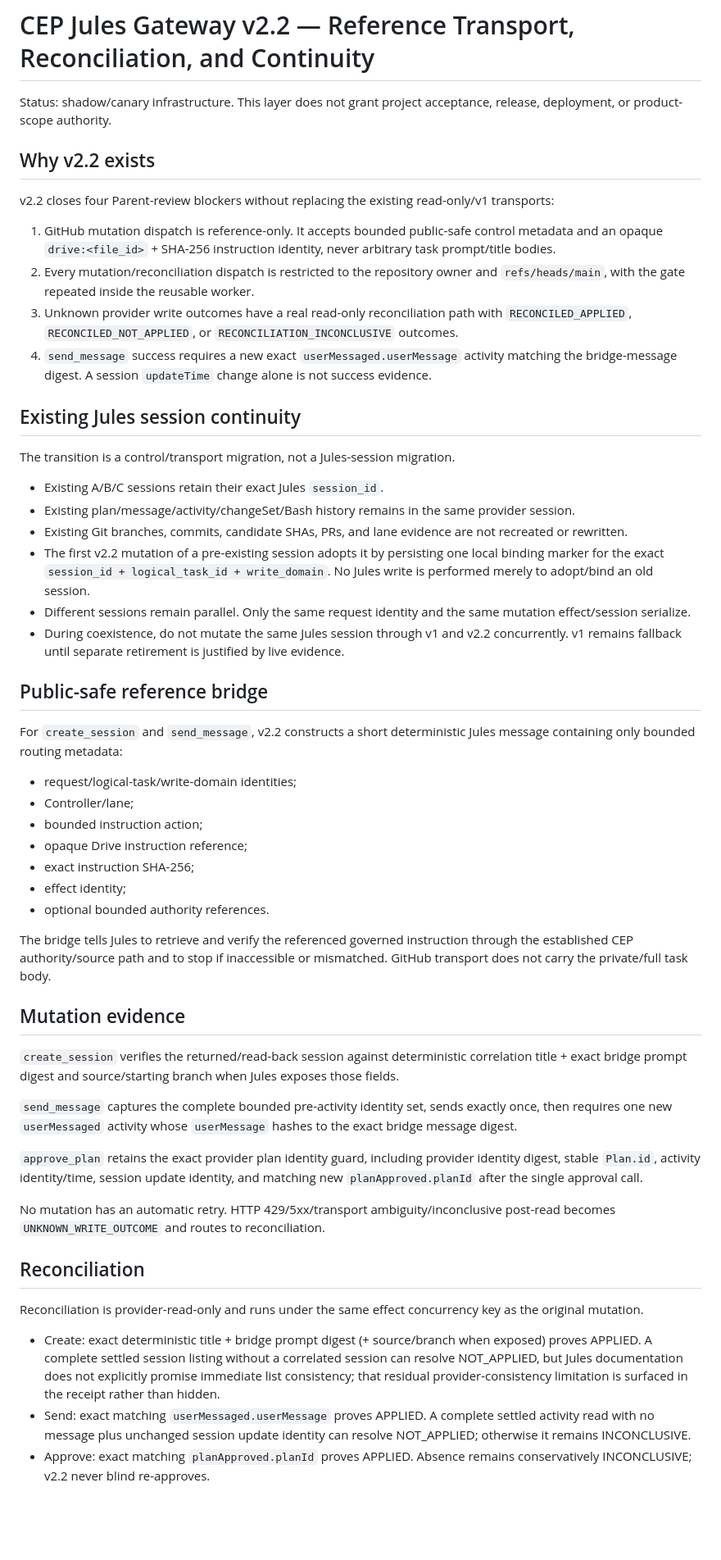
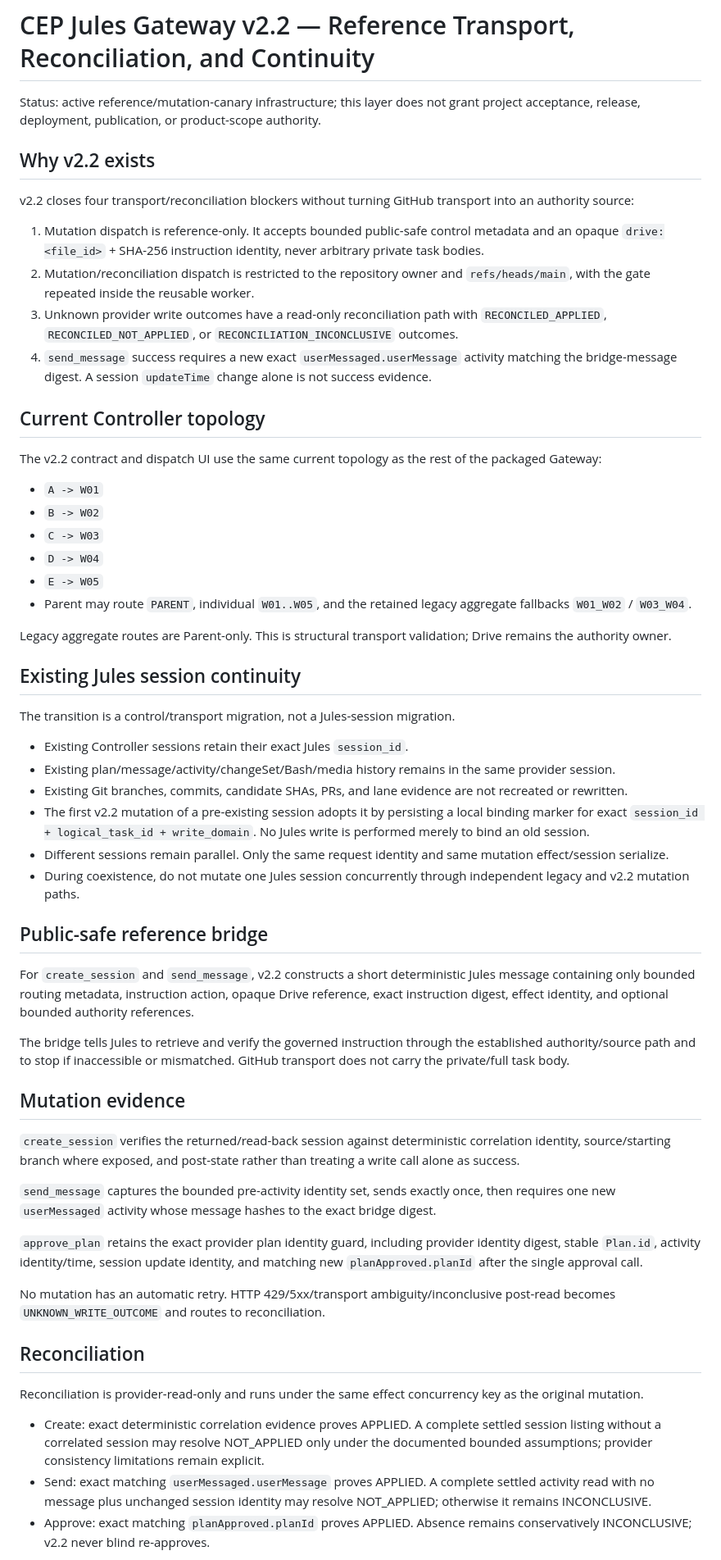
Before and after one commit to hamad933/Cybersecurity-Education-Platform, a Markdown page: tools/cep_jules_gateway/V22.md, the part around one of its changes. Shown at 82% size. Drawn GitHub-style; blank space fills up the shorter version.

Commit message:
Gateway v2.2 docs: align current topology and read capabilities

```diff
--- a/tools/cep_jules_gateway/V22.md
+++ b/tools/cep_jules_gateway/V22.md
@@ -1,46 +1,51 @@
 # CEP Jules Gateway v2.2 — Reference Transport, Reconciliation, and Continuity
 
-Status: shadow/canary infrastructure. This layer does not grant project acceptance, release, deployment, or product-scope authority.
+Status: active reference/mutation-canary infrastructure; this layer does not grant project acceptance, release, deployment, publication, or product-scope authority.
 
 ## Why v2.2 exists
 
-v2.2 closes four Parent-review blockers without replacing the existing read-only/v1 transports:
+v2.2 closes four transport/reconciliation blockers without turning GitHub transport into an authority source:
 
-1. GitHub mutation dispatch is reference-only. It accepts bounded public-safe control metadata and an opaque `drive:<file_id>` + SHA-256 instruction identity, never arbitrary task prompt/title bodies.
-2. Every mutation/reconciliation dispatch is restricted to the repository owner and `refs/heads/main`, with the gate repeated inside the reusable worker.
-3. Unknown provider write outcomes have a real read-only reconciliation path with `RECONCILED_APPLIED`, `RECONCILED_NOT_APPLIED`, or `RECONCILIATION_INCONCLUSIVE` outcomes.
+1. Mutation dispatch is reference-only. It accepts bounded public-safe control metadata and an opaque `drive:<file_id>` + SHA-256 instruction identity, never arbitrary private task bodies.
+2. Mutation/reconciliation dispatch is restricted to the repository owner and `refs/heads/main`, with the gate repeated inside the reusable worker.
+3. Unknown provider write outcomes have a read-only reconciliation path with `RECONCILED_APPLIED`, `RECONCILED_NOT_APPLIED`, or `RECONCILIATION_INCONCLUSIVE` outcomes.
 4. `send_message` success requires a new exact `userMessaged.userMessage` activity matching the bridge-message digest. A session `updateTime` change alone is not success evidence.
+
+## Current Controller topology
+
+The v2.2 contract and dispatch UI use the same current topology as the rest of the packaged Gateway:
+
+- `A -> W01`
+- `B -> W02`
+- `C -> W03`
+- `D -> W04`
+- `E -> W05`
+- Parent may route `PARENT`, individual `W01..W05`, and the retained legacy aggregate fallbacks `W01_W02` / `W03_W04`.
+
+Legacy aggregate routes are Parent-only. This is structural transport validation; Drive remains the authority owner.
 
 ## Existing Jules session continuity
 
 The transition is a control/transport migration, not a Jules-session migration.
 
-- Existing A/B/C sessions retain their exact Jules `session_id`.
-- Existing plan/message/activity/changeSet/Bash history remains in the same provider session.
+- Existing Controller sessions retain their exact Jules `session_id`.
+- Existing plan/message/activity/changeSet/Bash/media history remains in the same provider session.
 - Existing Git branches, commits, candidate SHAs, PRs, and lane evidence are not recreated or rewritten.
-- The first v2.2 mutation of a pre-existing session adopts it by persisting one local binding marker for the exact `session_id + logical_task_id + write_domain`. No Jules write is performed merely to adopt/bind an old session.
-- Different sessions remain parallel. Only the same request identity and the same mutation effect/session serialize.
-- During coexistence, do not mutate the same Jules session through v1 and v2.2 concurrently. v1 remains fallback until separate retirement is justified by live evidence.
+- The first v2.2 mutation of a pre-existing session adopts it by persisting a local binding marker for exact `session_id + logical_task_id + write_domain`. No Jules write is performed merely to bind an old session.
+- Different sessions remain parallel. Only the same request identity and same mutation effect/session serialize.
+- During coexistence, do not mutate one Jules session concurrently through independent legacy and v2.2 mutation paths.
 
 ## Public-safe reference bridge
 
-For `create_session` and `send_message`, v2.2 constructs a short deterministic Jules message containing only bounded routing metadata:
+For `create_session` and `send_message`, v2.2 constructs a short deterministic Jules message containing only bounded routing metadata, instruction action, opaque Drive reference, exact instruction digest, effect identity, and optional bounded authority references.
 
-- request/logical-task/write-domain identities;
-- Controller/lane;
-- bounded instruction action;
-- opaque Drive instruction reference;
-- exact instruction SHA-256;
-- effect identity;
-- optional bounded authority references.
-
-The bridge tells Jules to retrieve and verify the referenced governed instruction through the established CEP authority/source path and to stop if inaccessible or mismatched. GitHub transport does not carry the private/full task body.
+The bridge tells Jules to retrieve and verify the governed instruction through the established authority/source path and to stop if inaccessible or mismatched. GitHub transport does not carry the private/full task body.
 
 ## Mutation evidence
 
-`create_session` verifies the returned/read-back session against deterministic correlation title + exact bridge prompt digest and source/starting branch when Jules exposes those fields.
+`create_session` verifies the returned/read-back session against deterministic correlation identity, source/starting branch where exposed, and post-state rather than treating a write call alone as success.
 
-`send_message` captures the complete bounded pre-activity identity set, sends exactly once, then requires one new `userMessaged` activity whose `userMessage` hashes to the exact bridge message digest.
+`send_message` captures the bounded pre-activity identity set, sends exactly once, then requires one new `userMessaged` activity whose message hashes to the exact bridge digest.
 
 `approve_plan` retains the exact provider plan identity guard, including provider identity digest, stable `Plan.id`, activity identity/time, session update identity, and matching new `planApproved.planId` after the single approval call.
 
@@ -50,7 +55,7 @@ No mutation has an automatic retry. HTTP 429/5xx/transport ambiguity/inconclusiv
 
 Reconciliation is provider-read-only and runs under the same effect concurrency key as the original mutation.
 
-- Create: exact deterministic title + bridge prompt digest (+ source/branch when exposed) proves APPLIED. A complete settled session listing without a correlated session can resolve NOT_APPLIED, but Jules documentation does not explicitly promise immediate list consistency; that residual provider-consistency limitation is surfaced in the receipt rather than hidden.
-- Send: exact matching `userMessaged.userMessage` proves APPLIED. A complete settled activity read with no message plus unchanged session update identity can resolve NOT_APPLIED; otherwise it remains INCONCLUSIVE.
+- Create: exact deterministic correlation evidence proves APPLIED. A complete settled session listing without a correlated session may resolve NOT_APPLIED only under the documented bounded assumptions; provider consistency limitations remain explicit.
+- Send: exact matching `userMessaged.userMessage` proves APPLIED. A complete settled activity read with no message plus unchanged session identity may resolve NOT_APPLIED; otherwise it remains INCONCLUSIVE.
 - Approve: exact matching `planApproved.planId` proves APPLIED. Absence remains conservatively INCONCLUSIVE; v2.2 never blind re-approves.
 
```
Also changed, not shown: other parts of tools/cep_jules_gateway/V22.md (+9 -3 lines).
